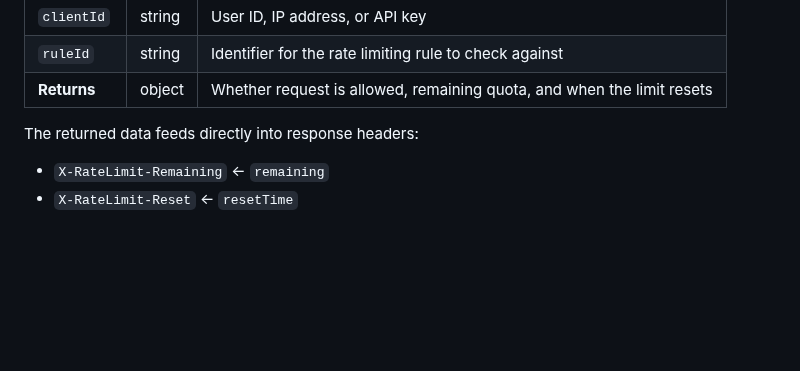
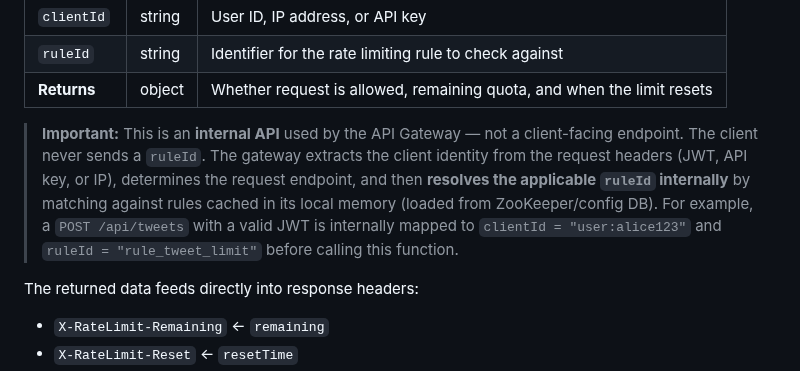
Before and after one commit to vipi-n/swe-101, a Markdown page: hld/rate_limitter.md, the part around the change. Drawn GitHub-style; blank space fills up the shorter version.

```diff
--- a/hld/rate_limitter.md
+++ b/hld/rate_limitter.md
@@ -207,6 +207,8 @@ isRequestAllowed(clientId, ruleId) -> {
 | `clientId` | string | User ID, IP address, or API key |
 | `ruleId` | string | Identifier for the rate limiting rule to check against |
 | **Returns** | object | Whether request is allowed, remaining quota, and when the limit resets |
+
+> **Important:** This is an **internal API** used by the API Gateway — not a client-facing endpoint. The client never sends a `ruleId`. The gateway extracts the client identity from the request headers (JWT, API key, or IP), determines the request endpoint, and then **resolves the applicable `ruleId` internally** by matching against rules cached in its local memory (loaded from ZooKeeper/config DB). For example, a `POST /api/tweets` with a valid JWT is internally mapped to `clientId = "user:alice123"` and `ruleId = "rule_tweet_limit"` before calling this function.
 
 The returned data feeds directly into response headers:
 - `X-RateLimit-Remaining` ← `remaining`
```
